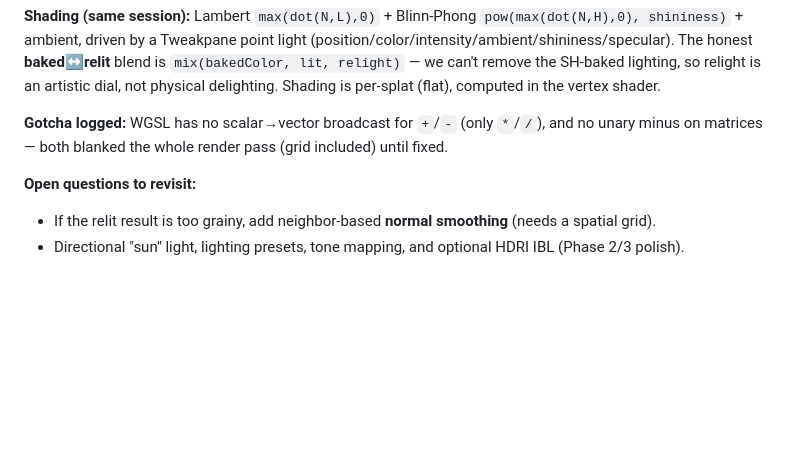
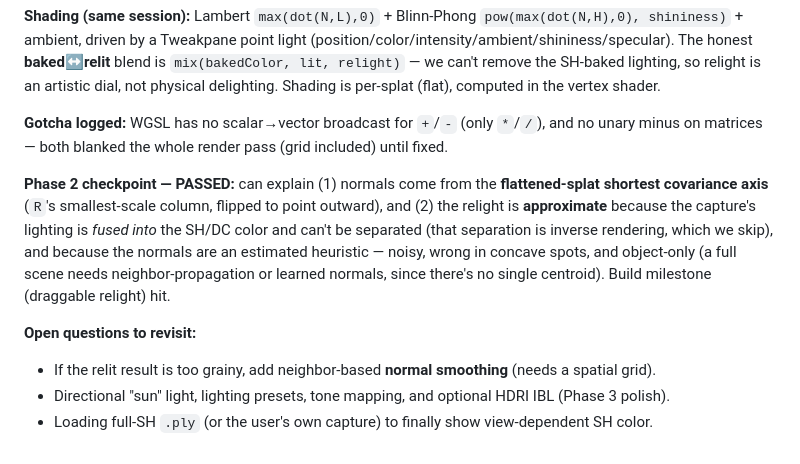
Before and after one commit to smleegraphics/splatlight, a Markdown page: LEARNING_LOG.md, the part around the change. GitHub-like rendering; blank space fills up the shorter version.

Commit message:
Phase 2: log checkpoint passed (draggable relight complete)
Co-Authored-By: Claude Opus 4.8 <noreply@anthropic.com>

```diff
--- a/LEARNING_LOG.md
+++ b/LEARNING_LOG.md
@@ -81,6 +81,9 @@ Why this is "enough": the blobs cooperate like pointillism dots — no single on
 
 **Gotcha logged:** WGSL has no scalar→vector broadcast for `+`/`-` (only `*`/`/`), and no unary minus on matrices — both blanked the whole render pass (grid included) until fixed.
 
+**Phase 2 checkpoint — PASSED:** can explain (1) normals come from the **flattened-splat shortest covariance axis** (`R`'s smallest-scale column, flipped to point outward), and (2) the relight is **approximate** because the capture's lighting is *fused into* the SH/DC color and can't be separated (that separation is inverse rendering, which we skip), and because the normals are an estimated heuristic — noisy, wrong in concave spots, and object-only (a full scene needs neighbor-propagation or learned normals, since there's no single centroid). Build milestone (draggable relight) hit.
+
 **Open questions to revisit:**
 - If the relit result is too grainy, add neighbor-based **normal smoothing** (needs a spatial grid).
-- Directional "sun" light, lighting presets, tone mapping, and optional HDRI IBL (Phase 2/3 polish).
+- Directional "sun" light, lighting presets, tone mapping, and optional HDRI IBL (Phase 3 polish).
+- Loading full-SH `.ply` (or the user's own capture) to finally show view-dependent SH color.
```
